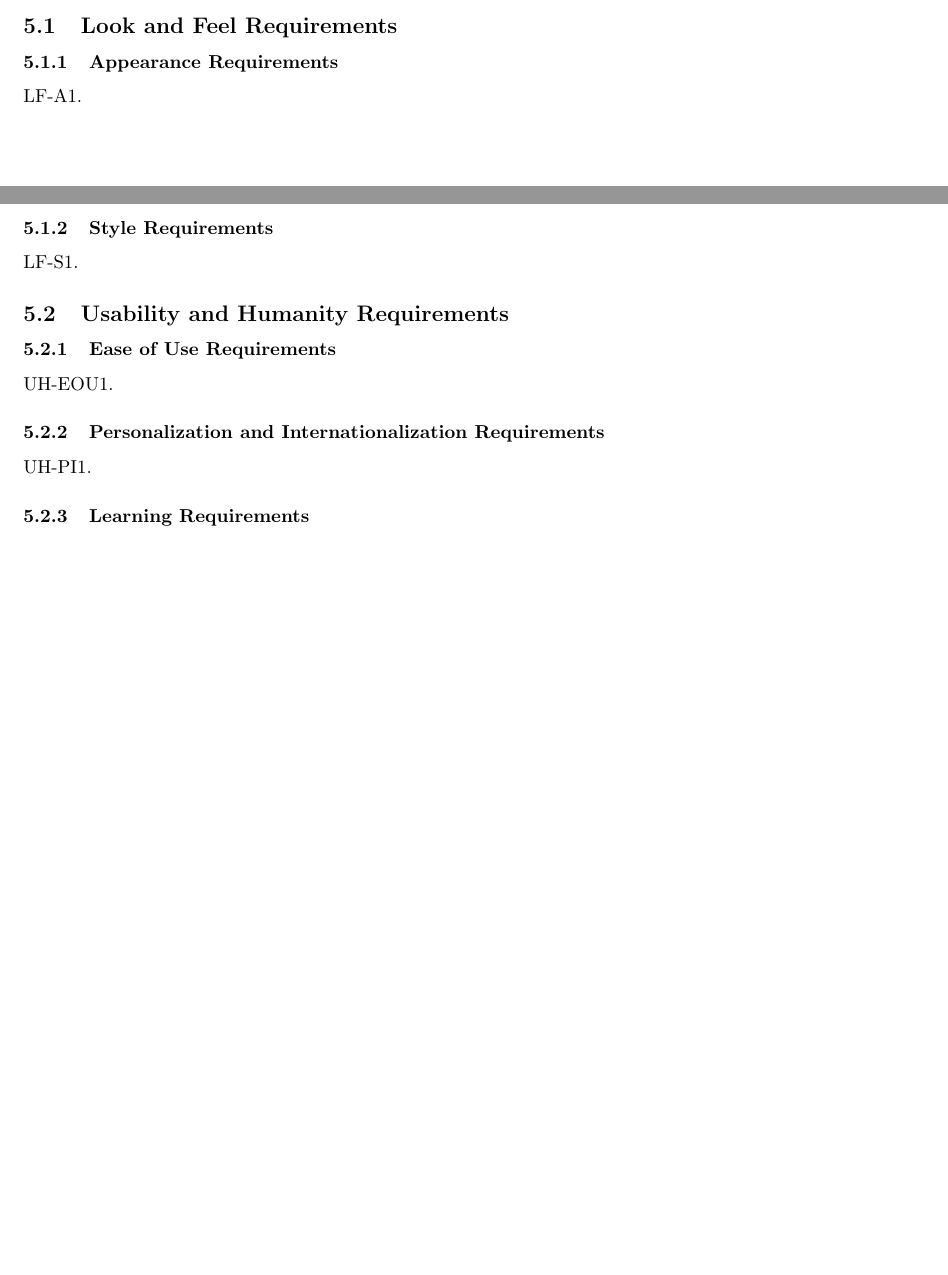
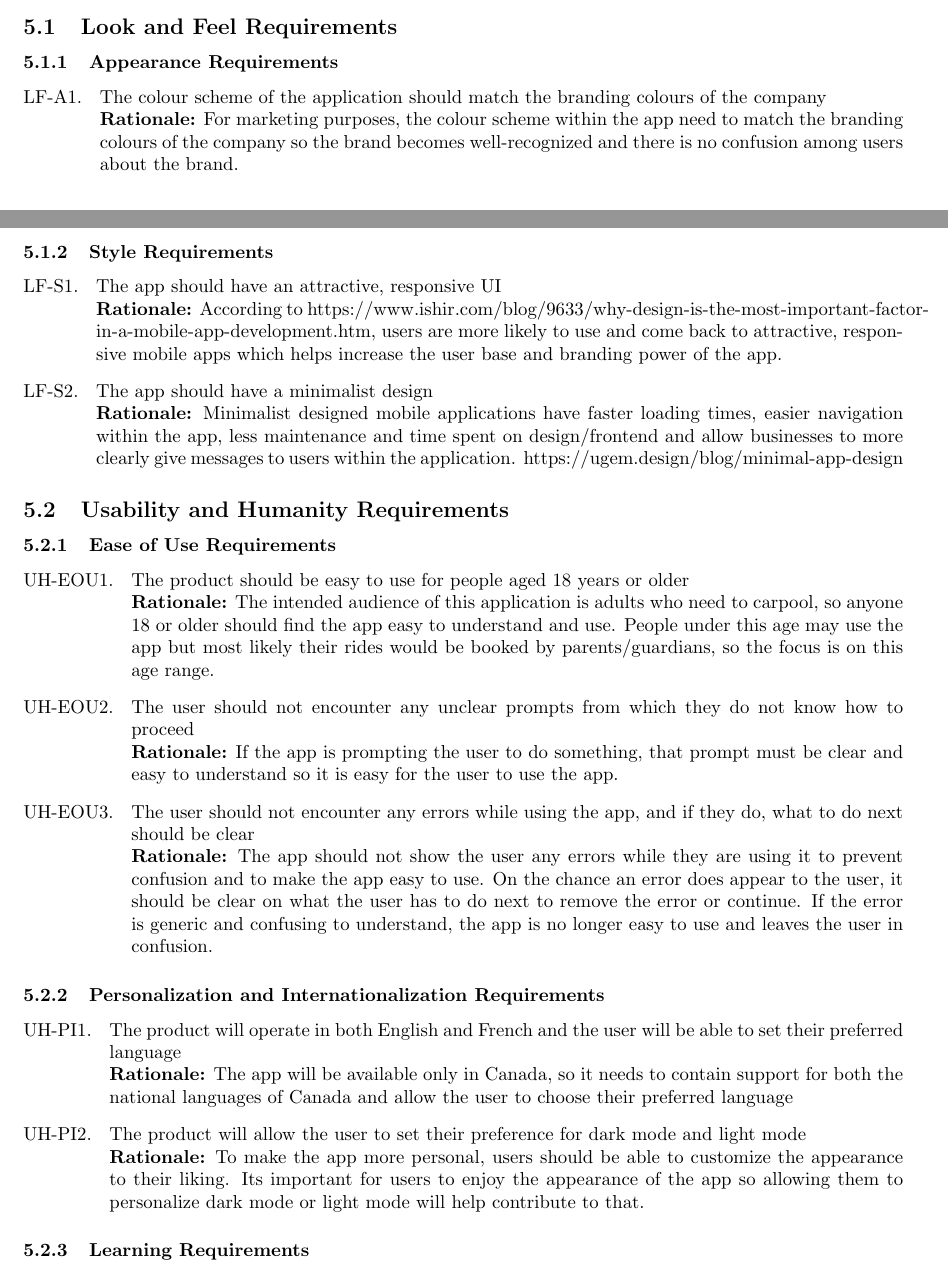
Before and after one commit to nathan20021/3A04-Project, a LaTeX document (Deliverable 1/SE3A04_D1_Template.tex): two parts of pages 5 and 6 of 9, joined at a grey line, cut so that both start at the same text, the shorter picture padded with empty space. Compiled offline with pdfLaTeX.

Commit message:
Began adding NFRs. Added appearance, style, ease of use, personalization

```diff
--- a/Deliverable 1/SE3A04_D1_Template.tex
+++ b/Deliverable 1/SE3A04_D1_Template.tex
@@ -336,7 +336,8 @@
 \label{ssub:appearance_requirements}
 % Begin SubSubSection
 \begin{enumerate}[{LF-A}1. ]
-	\item
+	\item The colour scheme of the application should match the branding colours of the company \\
+	{\bf Rationale:} For marketing purposes, the colour scheme within the app need to match the branding colours of the company so the brand becomes well-recognized and there is no confusion among users about the brand.
 \end{enumerate}
 % End SubSubSection
 
@@ -344,7 +345,10 @@
 \label{ssub:style_requirements}
 % Begin SubSubSection
 \begin{enumerate}[{LF-S}1. ]
-	\item
+	\item The app should have an attractive, responsive UI \\
+	{\bf Rationale:} According to https://www.ishir.com/blog/9633/why-design-is-the-most-important-factor-in-a-mobile-app-development.htm, users are more likely to use and come back to attractive, responsive mobile apps which helps increase the user base and branding power of the app.
+	\item The app should have a minimalist design \\
+	{\bf Rationale:} Minimalist designed mobile applications have faster loading times, easier navigation within the app, less maintenance and time spent on design/frontend and allow businesses to more clearly give messages to users within the application. https://ugem.design/blog/minimal-app-design
 \end{enumerate}
 % End SubSubSection
 
@@ -358,7 +362,12 @@
 \label{ssub:ease_of_use_requirements}
 % Begin SubSubSection
 \begin{enumerate}[{UH-EOU}1. ]
-	\item
+	\item The product should be easy to use for people aged 18 years or older \\
+	{\bf Rationale:} The intended audience of this application is adults who need to carpool, so anyone 18 or older should find the app easy to understand and use. People under this age may use the app but most likely their rides would be booked by parents/guardians, so the focus is on this age range.
+	\item The user should not encounter any unclear prompts from which they do not know how to proceed \\
+	{\bf Rationale:} If the app is prompting the user to do something, that prompt must be clear and easy to understand so it is easy for the user to use the app.
+	\item The user should not encounter any errors while using the app, and if they do, what to do next should be clear \\
+	{\bf Rationale:} The app should not show the user any errors while they are using it to prevent confusion and to make the app easy to use. On the chance an error does appear to the user, it should be clear on what the user has to do next to remove the error or continue. If the error is generic and confusing to understand, the app is no longer easy to use and leaves the user in confusion.
 \end{enumerate}
 % End SubSubSection
 
@@ -366,7 +375,10 @@
 \label{ssub:personalization_and_internationalization_requirements}
 % Begin SubSubSection
 \begin{enumerate}[{UH-PI}1. ]
-	\item
+	\item The product will operate in both English and French and the user will be able to set their preferred language \\
+	{\bf Rationale:} The app will be available only in Canada, so it needs to contain support for both the national languages of Canada and allow the user to choose their preferred language
+	\item The product will allow the user to set their preference for dark mode and light mode \\
+	{\bf Rationale:} To make the app more personal, users should be able to customize the appearance to their liking. Its important for users to enjoy the appearance of the app so allowing them to personalize dark mode or light mode will help contribute to that.
 \end{enumerate}
 % End SubSubSection
 
```
Also changed, not shown: Deliverable 1/SE3A04_D1_Template.pdf (added), 1 other file.
